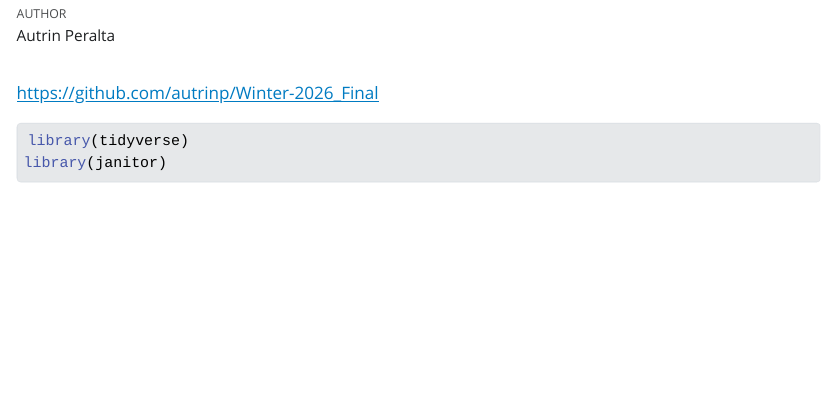
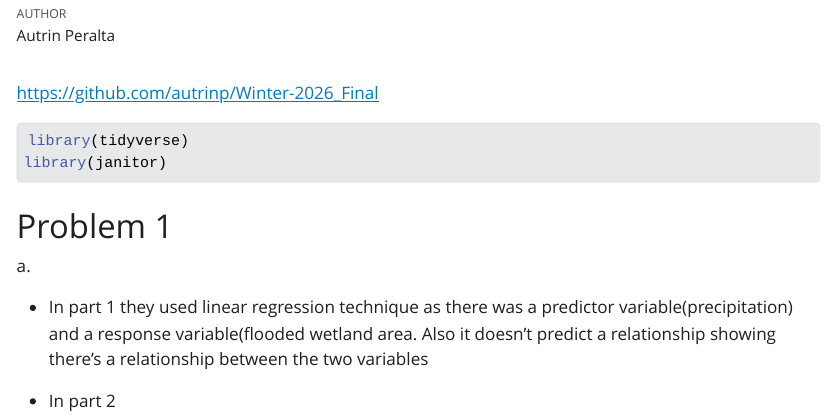
Before and after one commit to autrinp/Winter-2026_Final, a Quarto document (Code/Quarto doc.qmd): the page in a window 1100 px wide, from 70 px down. The pictures show the output file Code/Quarto doc.html that the author committed with the source, opened offline; Quarto's library style sheets are replaced by a plain one without menus.

Commit message:
Rendering quarto doc

````diff
--- a/Code/Quarto doc.qmd
+++ b/Code/Quarto doc.qmd
@@ -14,3 +14,11 @@ editor: visual
 library(tidyverse)
 library(janitor)
 ```
+
+# Problem 1
+
+a\.
+
+-   In part 1 they used linear regression technique as there was a predictor variable(precipitation) and a response variable(flooded wetland area. Also it doesn't predict a relationship showing there's a relationship between the two variables
+
+-   In part 2
````
Also changed, not shown: Code/Quarto doc.html.
